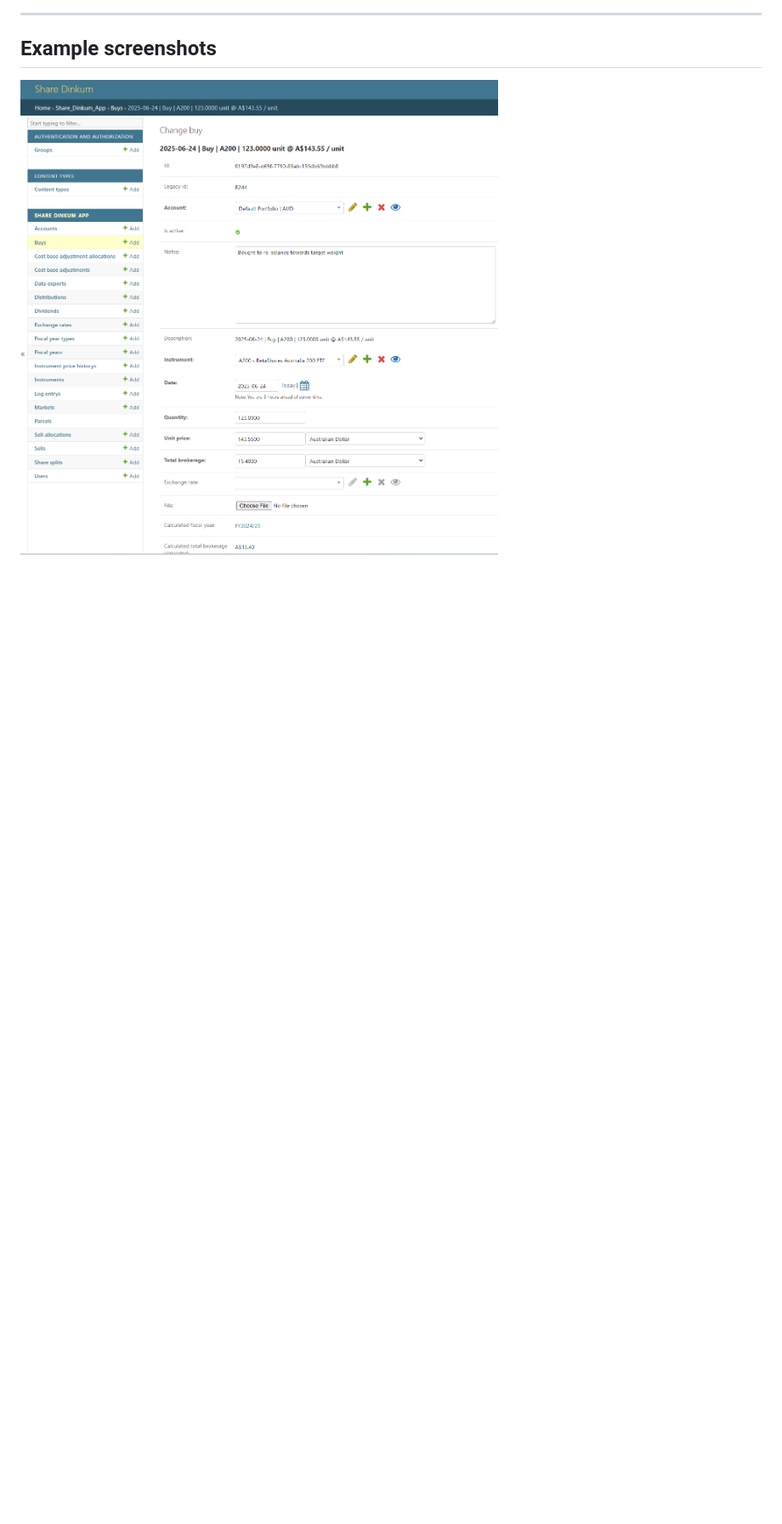
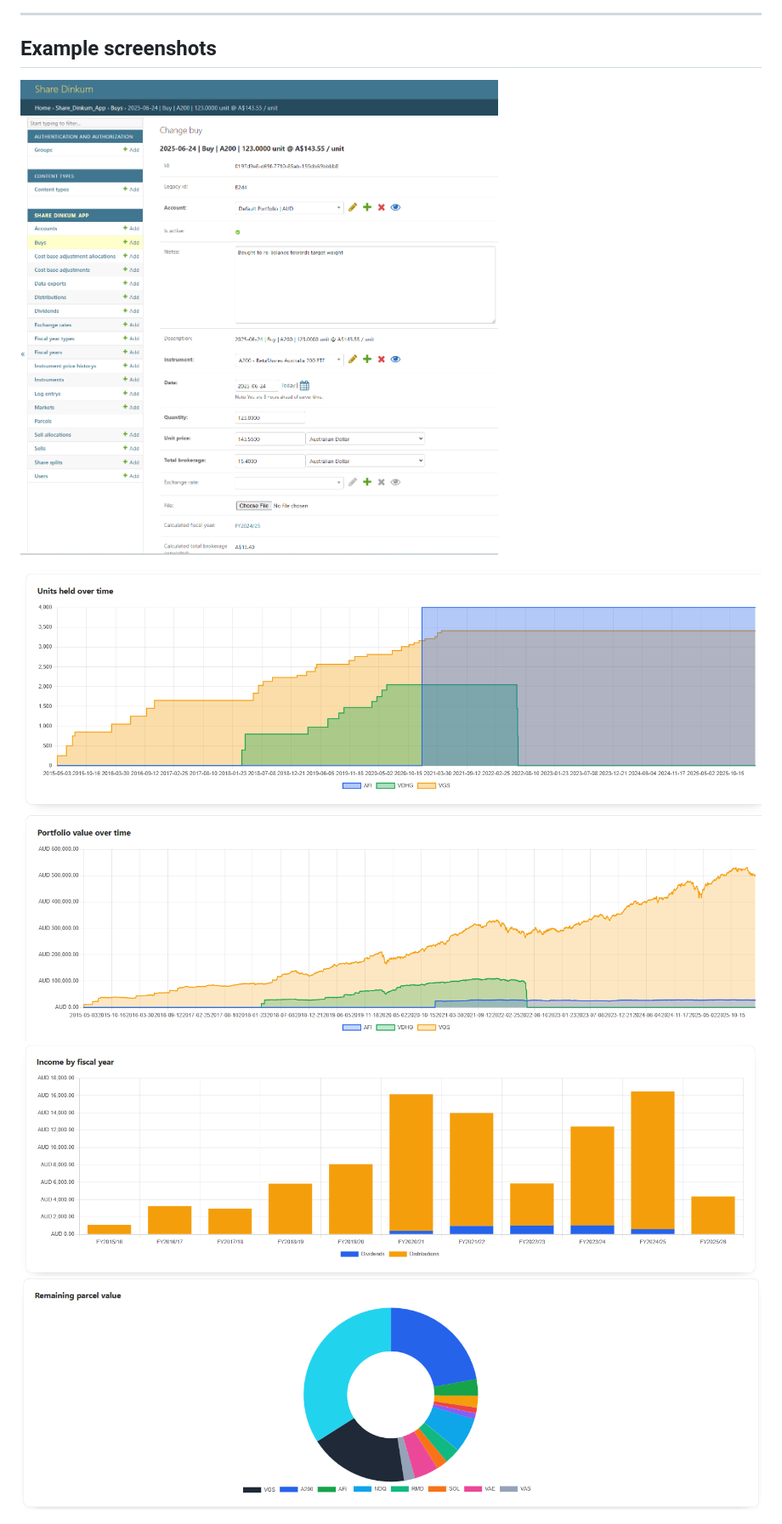
Before and after one commit to pretoriusdre/share-dinkum, a Markdown page: README.md, the part around the change. Shown: that part at 85% size. Drawn GitHub-style; pictures changed too: docs/images/graphs_1.png (added), docs/images/graphs_2.png (added), docs/images/graphs_3.png (added); blank space fills up the shorter version.

```diff
--- a/README.md
+++ b/README.md
@@ -46,6 +46,12 @@ If you save your **[Account]** object, you have the option to update your price
 ## Example screenshots
 
 ![Buy Screen](docs/images/buy_add_screen.png)
+
+
+![Graphs 1](docs/images/graphs_1.png)
+![Graphs 2](docs/images/graphs_2.png)
+![Graphs 3](docs/images/graphs_3.png)
+
 
 ![Data Export Index](docs/images/data_export_index_sheet.png)
 
```
Also changed, not shown: 4 other files.
